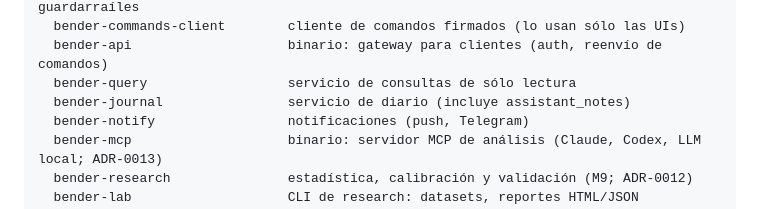
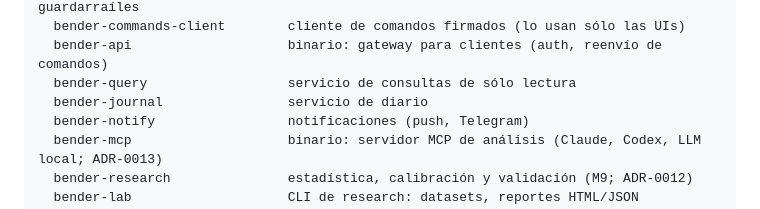
Before and after one commit to ThaCharly/TradingBenderStyle, a Markdown page: docs/arquitectura/00-estructura-del-repo.md, the part around the change. Rendered like a GitHub page.

```diff
--- a/docs/arquitectura/00-estructura-del-repo.md
+++ b/docs/arquitectura/00-estructura-del-repo.md
@@ -25,7 +25,7 @@ crates/                         workspace de Rust
   bender-commands-client        cliente de comandos firmados (lo usan sólo las UIs)
   bender-api                    binario: gateway para clientes (auth, reenvío de comandos)
   bender-query                  servicio de consultas de sólo lectura
-  bender-journal                servicio de diario (incluye assistant_notes)
+  bender-journal                servicio de diario
   bender-notify                 notificaciones (push, Telegram)
   bender-mcp                    binario: servidor MCP de análisis (Claude, Codex, LLM local; ADR-0013)
   bender-research               estadística, calibración y validación (M9; ADR-0012)
```
Also changed, not shown: docs/arquitectura/08-aislamiento-llm.md (+13 -13 lines).
